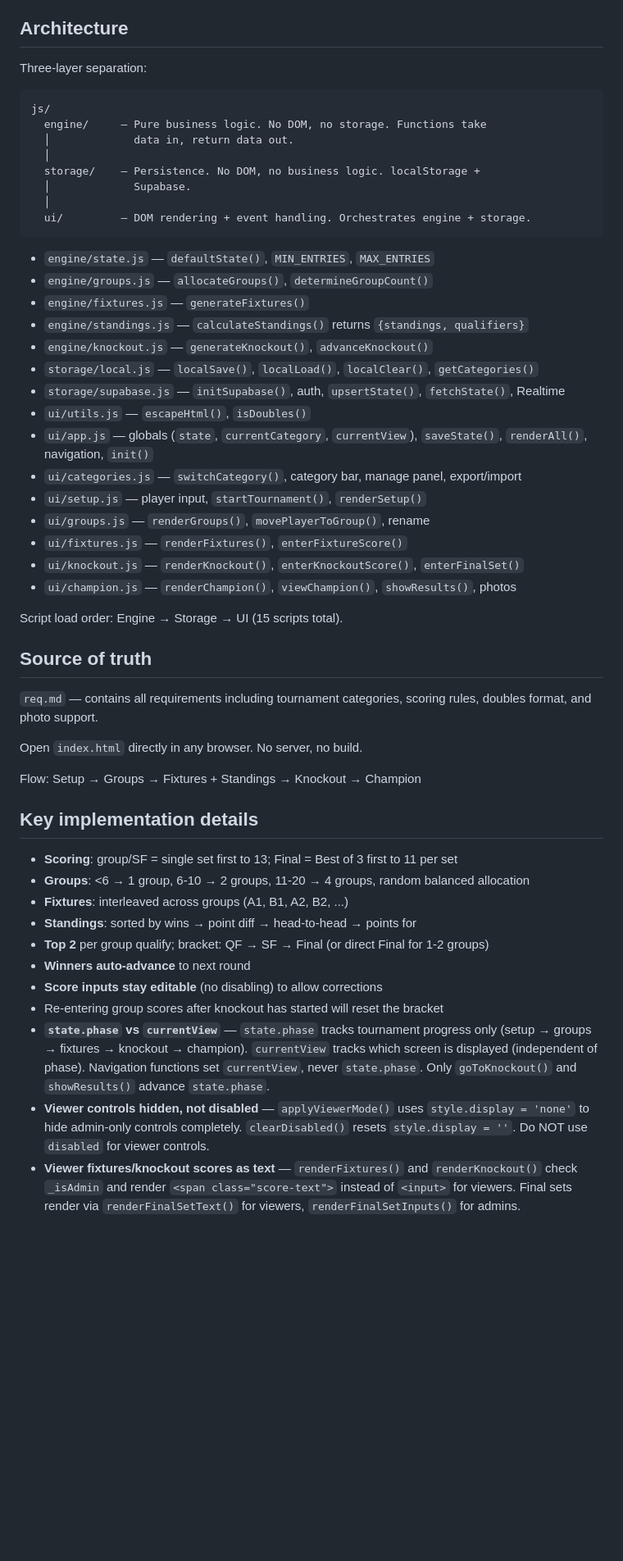
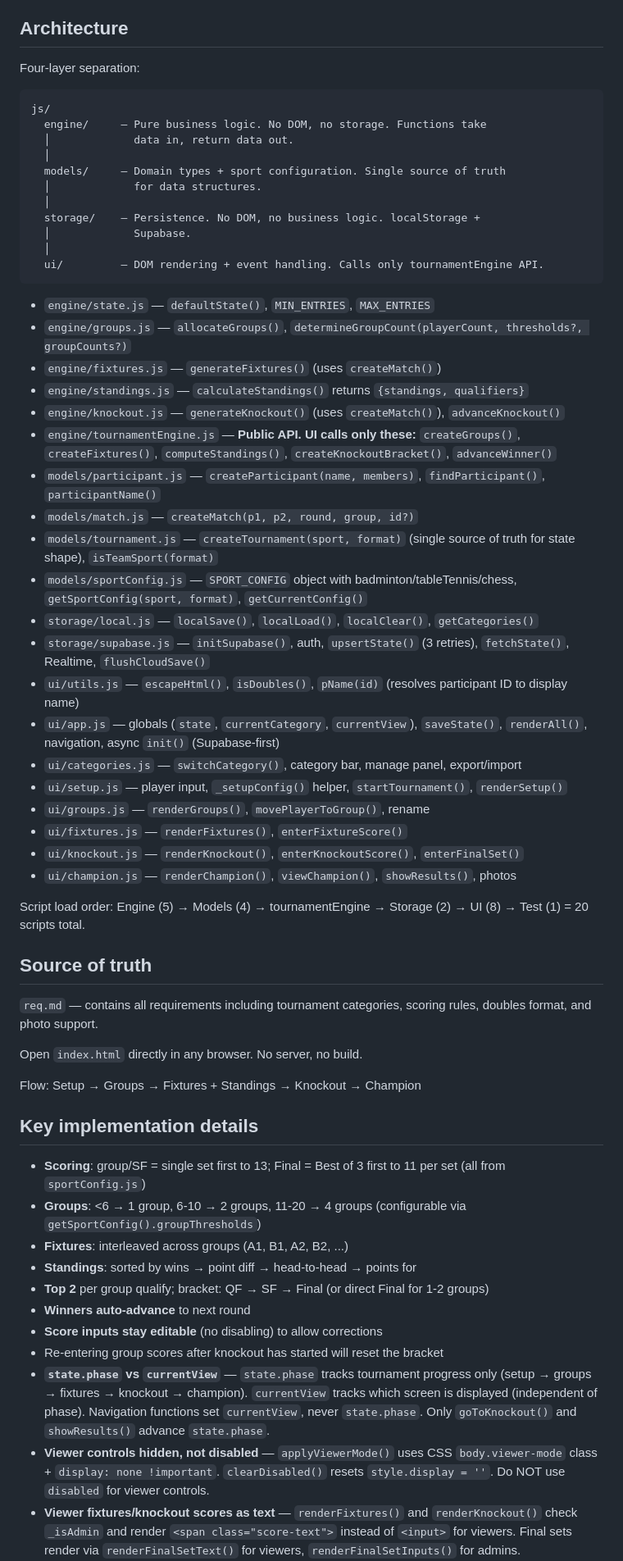
Before and after one commit to braj98/badminton-tournament, a Markdown page: AGENTS.md, the part around one of its changes. Shown at 82% size. GitHub-like rendering; blank space fills up the shorter version.

Commit message:
Update AGENTS.md with 4-layer architecture, .?admin login, feedback phases

````diff
--- a/AGENTS.md
+++ b/AGENTS.md
@@ -4,36 +4,44 @@ Badminton Tournament Manager for local apartment tournaments. No build step, no
 
 ## Architecture
 
-Three-layer separation:
+Four-layer separation:
 
 ```
 js/
   engine/     — Pure business logic. No DOM, no storage. Functions take
   │             data in, return data out.
   │
+  models/     — Domain types + sport configuration. Single source of truth
+  │             for data structures.
+  │
   storage/    — Persistence. No DOM, no business logic. localStorage +
   │             Supabase.
   │
-  ui/         — DOM rendering + event handling. Orchestrates engine + storage.
+  ui/         — DOM rendering + event handling. Calls only tournamentEngine API.
 ```
 
 - `engine/state.js` — `defaultState()`, `MIN_ENTRIES`, `MAX_ENTRIES`
-- `engine/groups.js` — `allocateGroups()`, `determineGroupCount()`
-- `engine/fixtures.js` — `generateFixtures()`
+- `engine/groups.js` — `allocateGroups()`, `determineGroupCount(playerCount, thresholds?, groupCounts?)`
+- `engine/fixtures.js` — `generateFixtures()` (uses `createMatch()`)
 - `engine/standings.js` — `calculateStandings()` returns `{standings, qualifiers}`
-- `engine/knockout.js` — `generateKnockout()`, `advanceKnockout()`
+- `engine/knockout.js` — `generateKnockout()` (uses `createMatch()`), `advanceKnockout()`
+- `engine/tournamentEngine.js` — **Public API. UI calls only these:** `createGroups()`, `createFixtures()`, `computeStandings()`, `createKnockoutBracket()`, `advanceWinner()`
+- `models/participant.js` — `createParticipant(name, members)`, `findParticipant()`, `participantName()`
+- `models/match.js` — `createMatch(p1, p2, round, group, id?)`
+- `models/tournament.js` — `createTournament(sport, format)` (single source of truth for state shape), `isTeamSport(format)`
+- `models/sportConfig.js` — `SPORT_CONFIG` object with badminton/tableTennis/chess, `getSportConfig(sport, format)`, `getCurrentConfig()`
 - `storage/local.js` — `localSave()`, `localLoad()`, `localClear()`, `getCategories()`
-- `storage/supabase.js` — `initSupabase()`, auth, `upsertState()`, `fetchState()`, Realtime
-- `ui/utils.js` — `escapeHtml()`, `isDoubles()`
-- `ui/app.js` — globals (`state`, `currentCategory`, `currentView`), `saveState()`, `renderAll()`, navigation, `init()`
+- `storage/supabase.js` — `initSupabase()`, auth, `upsertState()` (3 retries), `fetchState()`, Realtime, `flushCloudSave()`
+- `ui/utils.js` — `escapeHtml()`, `isDoubles()`, `pName(id)` (resolves participant ID to display name)
+- `ui/app.js` — globals (`state`, `currentCategory`, `currentView`), `saveState()`, `renderAll()`, navigation, async `init()` (Supabase-first)
 - `ui/categories.js` — `switchCategory()`, category bar, manage panel, export/import
-- `ui/setup.js` — player input, `startTournament()`, `renderSetup()`
+- `ui/setup.js` — player input, `_setupConfig()` helper, `startTournament()`, `renderSetup()`
 - `ui/groups.js` — `renderGroups()`, `movePlayerToGroup()`, rename
 - `ui/fixtures.js` — `renderFixtures()`, `enterFixtureScore()`
 - `ui/knockout.js` — `renderKnockout()`, `enterKnockoutScore()`, `enterFinalSet()`
 - `ui/champion.js` — `renderChampion()`, `viewChampion()`, `showResults()`, photos
 
-Script load order: Engine → Storage → UI (15 scripts total).
+Script load order: Engine (5) → Models (4) → tournamentEngine → Storage (2) → UI (8) → Test (1) = 20 scripts total.
 
 ## Source of truth
 
@@ -45,8 +53,8 @@ Flow: Setup → Groups → Fixtures + Standings → Knockout → Champion
 
 ## Key implementation details
 
-- **Scoring**: group/SF = single set first to 13; Final = Best of 3 first to 11 per set
-- **Groups**: <6 → 1 group, 6-10 → 2 groups, 11-20 → 4 groups, random balanced allocation
+- **Scoring**: group/SF = single set first to 13; Final = Best of 3 first to 11 per set (all from `sportConfig.js`)
+- **Groups**: <6 → 1 group, 6-10 → 2 groups, 11-20 → 4 groups (configurable via `getSportConfig().groupThresholds`)
 - **Fixtures**: interleaved across groups (A1, B1, A2, B2, ...)
 - **Standings**: sorted by wins → point diff → head-to-head → points for
 - **Top 2** per group qualify; bracket: QF → SF → Final (or direct Final for 1-2 groups)
@@ -54,6 +62,6 @@ Flow: Setup → Groups → Fixtures + Standings → Knockout → Champion
 - **Score inputs stay editable** (no disabling) to allow corrections
 - Re-entering group scores after knockout has started will reset the bracket
 - **`state.phase` vs `currentView`** — `state.phase` tracks tournament progress only (setup → groups → fixtures → knockout → champion). `currentView` tracks which screen is displayed (independent of phase). Navigation functions set `currentView`, never `state.phase`. Only `goToKnockout()` and `showResults()` advance `state.phase`.
-- **Viewer controls hidden, not disabled** — `applyViewerMode()` uses `style.display = 'none'` to hide admin-only controls completely. `clearDisabled()` resets `style.display = ''`. Do NOT use `disabled` for viewer controls.
+- **Viewer controls hidden, not disabled** — `applyViewerMode()` uses CSS `body.viewer-mode` class + `display: none !important`. `clearDisabled()` resets `style.display = ''`. Do NOT use `disabled` for viewer controls.
 - **Viewer fixtures/knockout scores as text** — `renderFixtures()` and `renderKnockout()` check `_isAdmin` and render `<span class="score-text">` instead of `<input>` for viewers. Final sets render via `renderFinalSetText()` for viewers, `renderFinalSetInputs()` for admins.
 - **Viewer setup redirect** — if a viewer's category is in `setup` phase, `renderAll()` redirects to the first non-setup category, or shows "No active tournaments yet" on the results screen.
````
Also changed, not shown: other parts of AGENTS.md (+33 -6 lines).
